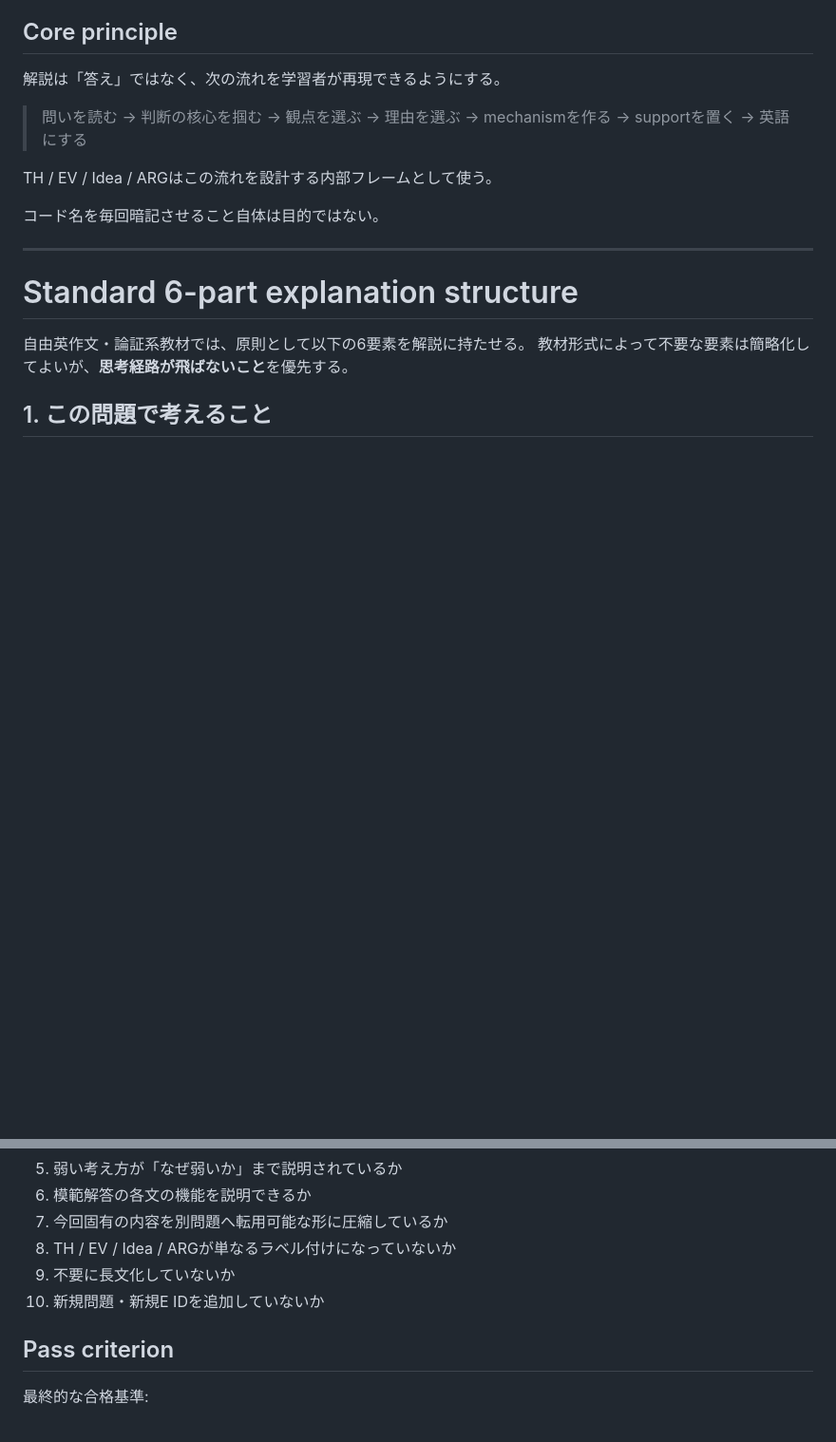
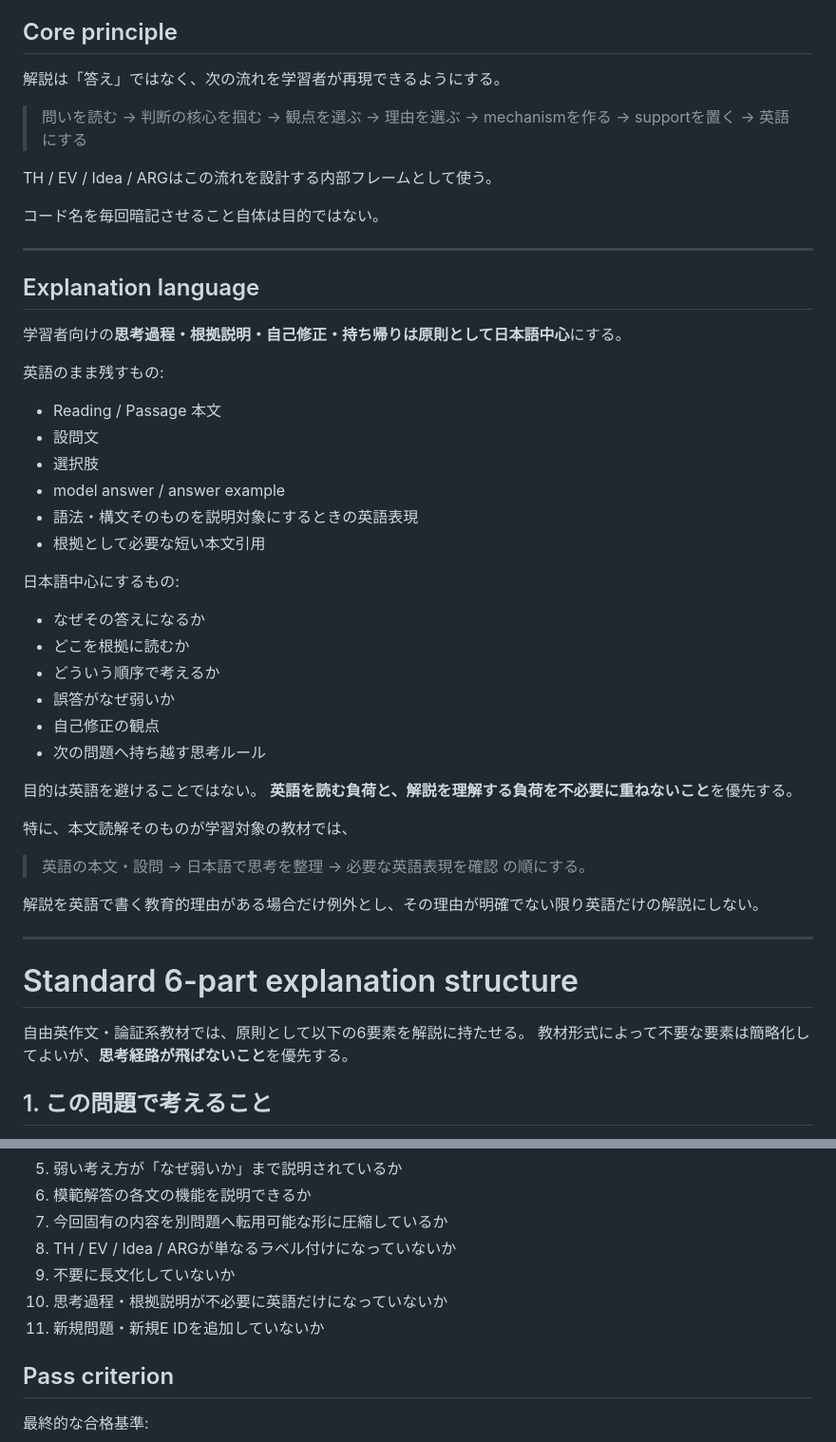
Before and after one commit to Haru2305/english-writing-curriculum, a Markdown page: specs/explanation-policy.md, 2 parts joined by grey strips. Shown at 95% size. GitHub-like rendering; blank space fills up the shorter version.

Commit message:
Define Japanese-centered explanation language policy

```diff
--- a/specs/explanation-policy.md
+++ b/specs/explanation-policy.md
@@ -29,6 +29,37 @@ E001–E234の教材数は固定する。新しい問題・新しいE IDを増
 TH / EV / Idea / ARGはこの流れを設計する内部フレームとして使う。
 
 コード名を毎回暗記させること自体は目的ではない。
+
+---
+
+## Explanation language
+
+学習者向けの**思考過程・根拠説明・自己修正・持ち帰りは原則として日本語中心**にする。
+
+英語のまま残すもの:
+- Reading / Passage 本文
+- 設問文
+- 選択肢
+- model answer / answer example
+- 語法・構文そのものを説明対象にするときの英語表現
+- 根拠として必要な短い本文引用
+
+日本語中心にするもの:
+- なぜその答えになるか
+- どこを根拠に読むか
+- どういう順序で考えるか
+- 誤答がなぜ弱いか
+- 自己修正の観点
+- 次の問題へ持ち越す思考ルール
+
+目的は英語を避けることではない。
+**英語を読む負荷と、解説を理解する負荷を不必要に重ねないこと**を優先する。
+
+特に、本文読解そのものが学習対象の教材では、
+> 英語の本文・設問 → 日本語で思考を整理 → 必要な英語表現を確認
+の順にする。
+
+解説を英語で書く教育的理由がある場合だけ例外とし、その理由が明確でない限り英語だけの解説にしない。
 
 ---
 
@@ -266,7 +297,8 @@ Core Vocabulary / 頻出語の体系化は別タスクとして後回し。
 7. 今回固有の内容を別問題へ転用可能な形に圧縮しているか
 8. TH / EV / Idea / ARGが単なるラベル付けになっていないか
 9. 不要に長文化していないか
-10. 新規問題・新規E IDを追加していないか
+10. 思考過程・根拠説明が不必要に英語だけになっていないか
+11. 新規問題・新規E IDを追加していないか
 
 ## Pass criterion
 
```
